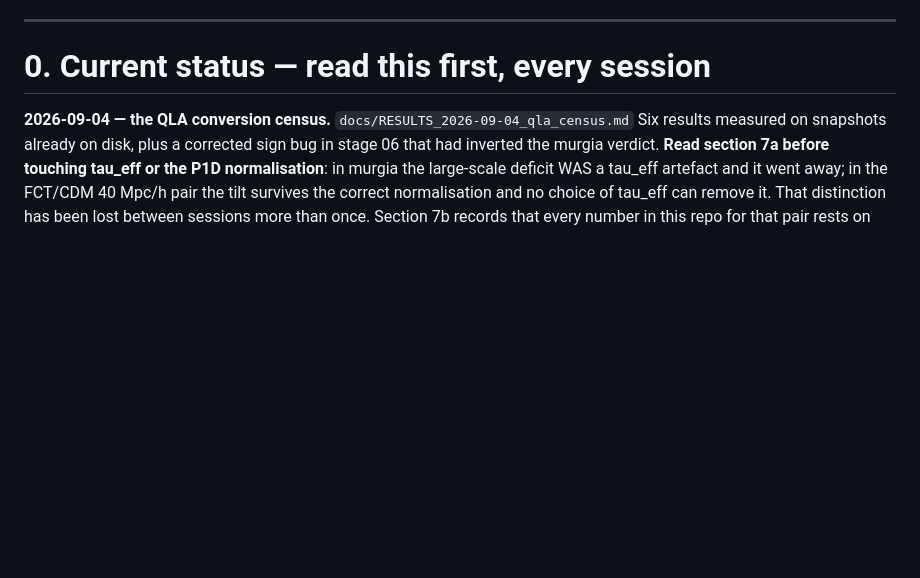
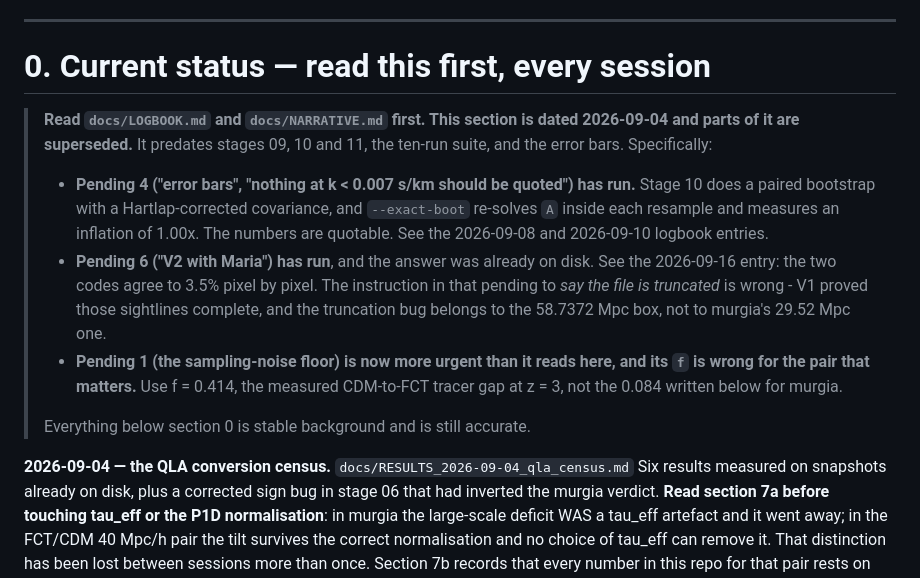
Before and after one commit to patricio-c/Lyman-Alpha-PBHs, a Markdown page: HANDOFF.md, the part around the change. GitHub-like rendering; blank space fills up the shorter version.

Commit message:
handoff: mark section 0 as dated, point to logbook and narrative

```diff
--- a/HANDOFF.md
+++ b/HANDOFF.md
@@ -39,6 +39,28 @@ the cluster is remote.
 ---
 
 # 0. Current status — read this first, every session
+
+> **Read `docs/LOGBOOK.md` and `docs/NARRATIVE.md` first. This section is
+> dated 2026-09-04 and parts of it are superseded.** It predates stages 09, 10
+> and 11, the ten-run suite, and the error bars. Specifically:
+>
+> - **Pending 4 ("error bars", "nothing at k < 0.007 s/km should be quoted")
+>   has run.** Stage 10 does a paired bootstrap with a Hartlap-corrected
+>   covariance, and `--exact-boot` re-solves `A` inside each resample and
+>   measures an inflation of 1.00x. The numbers are quotable. See the
+>   2026-09-08 and 2026-09-10 logbook entries.
+> - **Pending 6 ("V2 with Maria") has run**, and the answer was already on
+>   disk. See the 2026-09-16 entry: the two codes agree to 3.5% pixel by pixel.
+>   The instruction in that pending to *say the file is truncated* is wrong -
+>   V1 proved those sightlines complete, and the truncation bug belongs to the
+>   58.7372 Mpc box, not to murgia's 29.52 Mpc one.
+> - **Pending 1 (the sampling-noise floor) is now more urgent than it reads
+>   here, and its `f` is wrong for the pair that matters.** Use f = 0.414, the
+>   measured CDM-to-FCT tracer gap at z = 3, not the 0.084 written below for
+>   murgia.
+>
+> Everything below section 0 is stable background and is still accurate.
+
 
 **2026-09-04 — the QLA conversion census.** `docs/RESULTS_2026-09-04_qla_census.md`
 Six results measured on snapshots already on disk, plus a corrected sign
```
